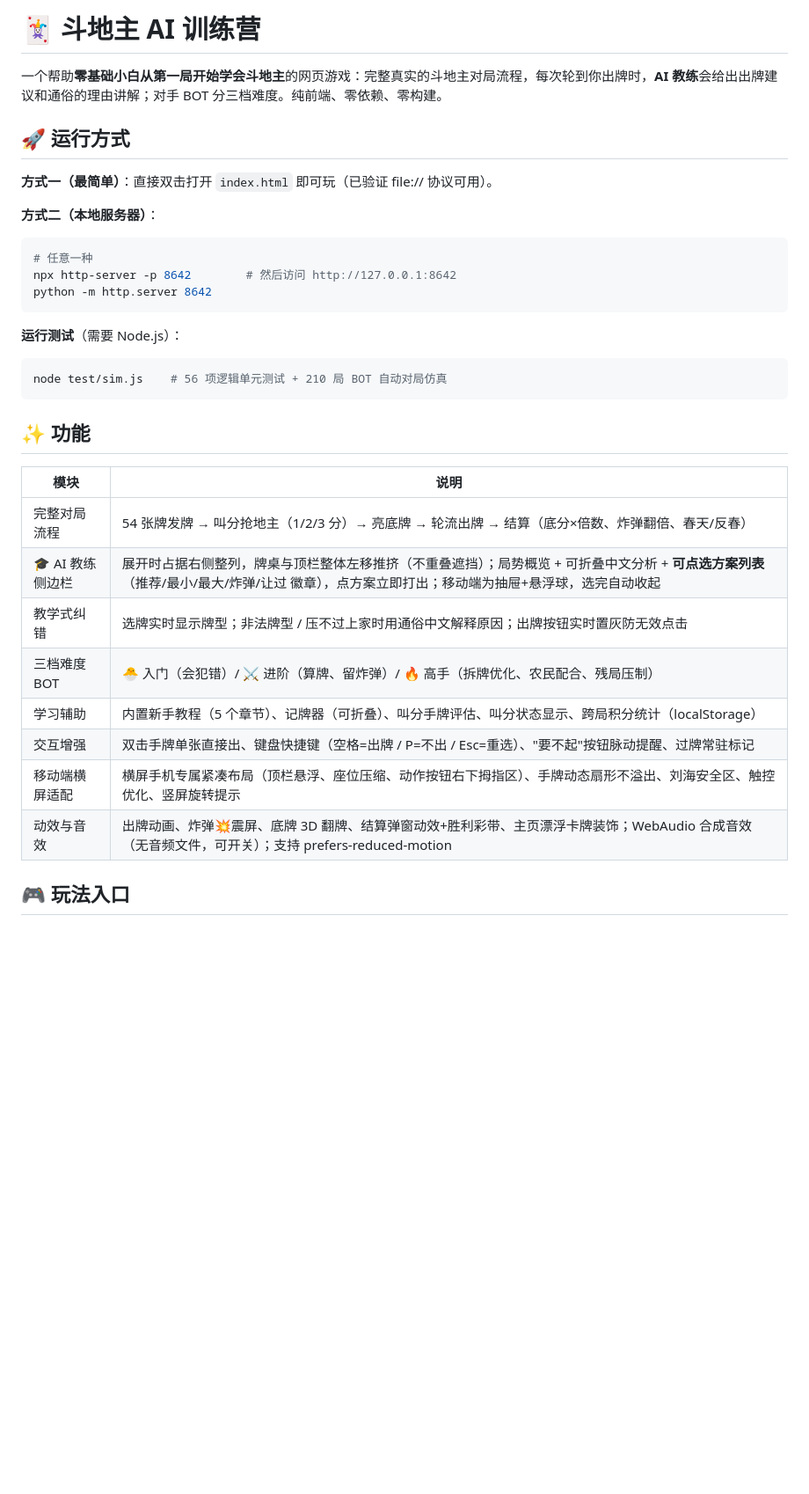
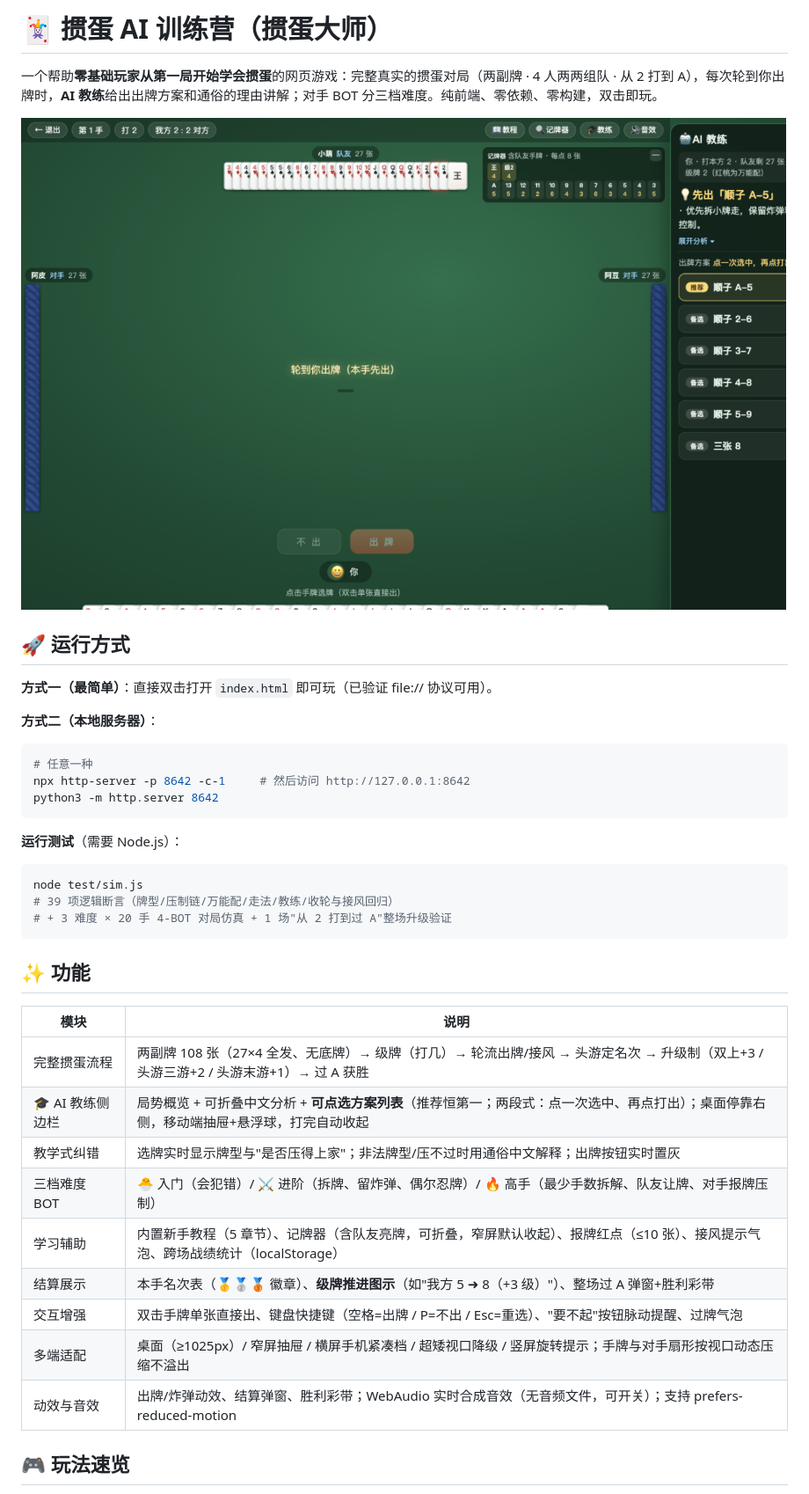
Before and after one commit to studyguy/guandan-master-glm, a Markdown page: README.md, the part around one of its changes. Shown at 88% size. GitHub-like rendering; blank space fills up the shorter version.

````diff
--- a/README.md
+++ b/README.md
@@ -1,6 +1,8 @@
-# 🃏 斗地主 AI 训练营
+# 🃏 掼蛋 AI 训练营（掼蛋大师）
 
-一个帮助**零基础小白从第一局开始学会斗地主**的网页游戏：完整真实的斗地主对局流程，每次轮到你出牌时，**AI 教练**会给出出牌建议和通俗的理由讲解；对手 BOT 分三档难度。纯前端、零依赖、零构建。
+一个帮助**零基础玩家从第一局开始学会掼蛋**的网页游戏：完整真实的掼蛋对局（两副牌 · 4 人两两组队 · 从 2 打到 A），每次轮到你出牌时，**AI 教练**给出出牌方案和通俗的理由讲解；对手 BOT 分三档难度。纯前端、零依赖、零构建，双击即玩。
+
+![对局界面](docs/img/game-1400.png)
 
 ## 🚀 运行方式
 
@@ -9,27 +11,30 @@
 **方式二（本地服务器）**：
 ```bash
 # 任意一种
-npx http-server -p 8642        # 然后访问 http://127.0.0.1:8642
-python -m http.server 8642
+npx http-server -p 8642 -c-1     # 然后访问 http://127.0.0.1:8642
+python3 -m http.server 8642
 ```
 
 **运行测试**（需要 Node.js）：
 ```bash
-node test/sim.js    # 56 项逻辑单元测试 + 210 局 BOT 自动对局仿真
+node test/sim.js
+# 39 项逻辑断言（牌型/压制链/万能配/走法/教练/收轮与接风回归）
+# + 3 难度 × 20 手 4-BOT 对局仿真 + 1 场"从 2 打到过 A"整场升级验证
 ```
 
 ## ✨ 功能
 
 | 模块 | 说明 |
 |---|---|
-| 完整对局流程 | 54 张牌发牌 → 叫分抢地主（1/2/3 分）→ 亮底牌 → 轮流出牌 → 结算（底分×倍数、炸弹翻倍、春天/反春） |
-| 🎓 AI 教练侧边栏 | 展开时占据右侧整列，牌桌与顶栏整体左移推挤（不重叠遮挡）；局势概览 + 可折叠中文分析 + **可点选方案列表**（推荐/最小/最大/炸弹/让过 徽章），点方案立即打出；移动端为抽屉+悬浮球，选完自动收起 |
-| 教学式纠错 | 选牌实时显示牌型；非法牌型 / 压不过上家时用通俗中文解释原因；出牌按钮实时置灰防无效点击 |
-| 三档难度 BOT | 🐣 入门（会犯错）/ ⚔️ 进阶（算牌、留炸弹）/ 🔥 高手（拆牌优化、农民配合、残局压制） |
-| 学习辅助 | 内置新手教程（5 个章节）、记牌器（可折叠）、叫分手牌评估、叫分状态显示、跨局积分统计（localStorage） |
-| 交互增强 | 双击手牌单张直接出、键盘快捷键（空格=出牌 / P=不出 / Esc=重选）、"要不起"按钮脉动提醒、过牌常驻标记 |
-| 移动端横屏适配 | 横屏手机专属紧凑布局（顶栏悬浮、座位压缩、动作按钮右下拇指区）、手牌动态扇形不溢出、刘海安全区、触控优化、竖屏旋转提示 |
-| 动效与音效 | 出牌动画、炸弹💥震屏、底牌 3D 翻牌、结算弹窗动效+胜利彩带、主页漂浮卡牌装饰；WebAudio 合成音效（无音频文件，可开关）；支持 prefers-reduced-motion |
+| 完整掼蛋流程 | 两副牌 108 张（27×4 全发、无底牌）→ 级牌（打几）→ 轮流出牌/接风 → 头游定名次 → 升级制（双上+3 / 头游三游+2 / 头游末游+1）→ 过 A 获胜 |
+| 🎓 AI 教练侧边栏 | 局势概览 + 可折叠中文分析 + **可点选方案列表**（推荐恒第一；两段式：点一次选中、再点打出）；桌面停靠右侧，移动端抽屉+悬浮球，打完自动收起 |
+| 教学式纠错 | 选牌实时显示牌型与"是否压得上家"；非法牌型/压不过时用通俗中文解释；出牌按钮实时置灰 |
+| 三档难度 BOT | 🐣 入门（会犯错）/ ⚔️ 进阶（拆牌、留炸弹、偶尔忍牌）/ 🔥 高手（最少手数拆解、队友让牌、对手报牌压制） |
+| 学习辅助 | 内置新手教程（5 章节）、记牌器（含队友亮牌，可折叠，窄屏默认收起）、报牌红点（≤10 张）、接风提示气泡、跨场战绩统计（localStorage） |
+| 结算展示 | 本手名次表（🥇🥈🥉 徽章）、**级牌推进图示**（如"我方 5 ➜ 8（+3 级）"）、整场过 A 弹窗+胜利彩带 |
+| 交互增强 | 双击手牌单张直接出、键盘快捷键（空格=出牌 / P=不出 / Esc=重选）、"要不起"按钮脉动提醒、过牌气泡 |
+| 多端适配 | 桌面（≥1025px）/ 窄屏抽屉 / 横屏手机紧凑档 / 超矮视口降级 / 竖屏旋转提示；手牌与对手扇形按视口动态压缩不溢出 |
+| 动效与音效 | 出牌/炸弹动效、结算弹窗、胜利彩带；WebAudio 实时合成音效（无音频文件，可开关）；支持 prefers-reduced-motion |
 
-## 🎮 玩法入口
+## 🎮 玩法速览
 
````
Also changed, not shown: other parts of README.md (+53 -28 lines), PROGRESS.md (+36 -35 lines), docs/ARCHITECTURE.md (+44 -32 lines).
